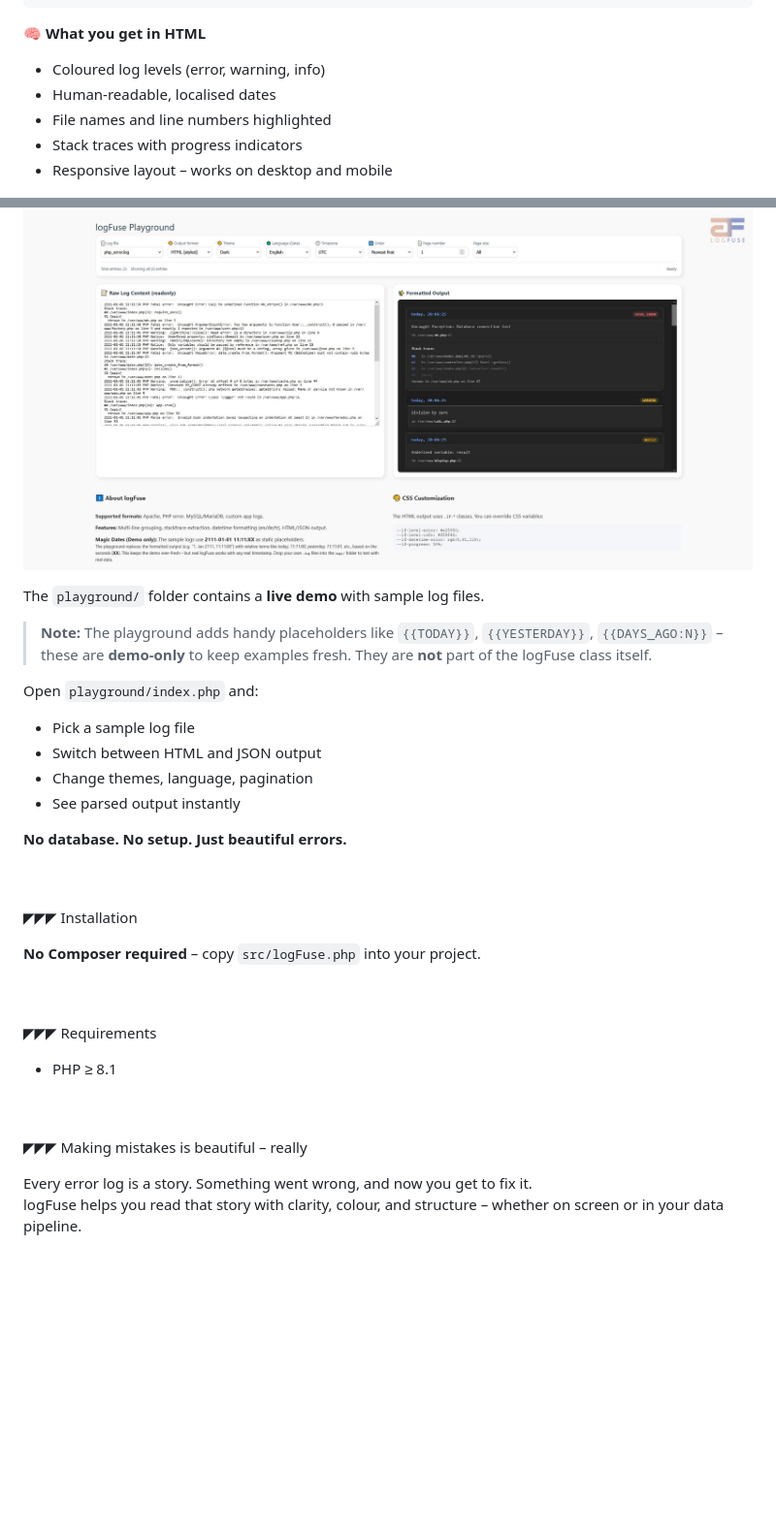
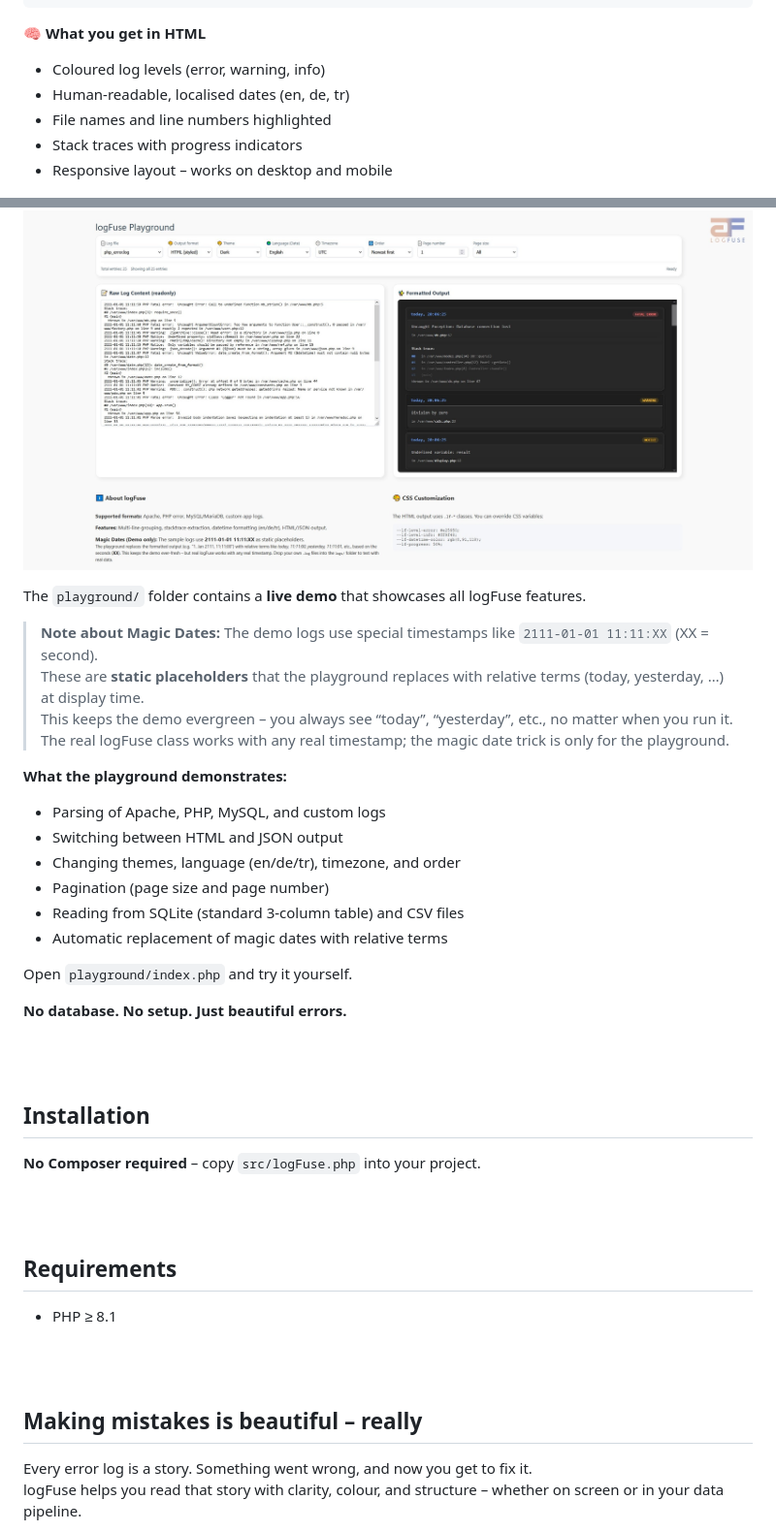
Before and after one commit to e2see/logFuse, a Markdown page: README.md, 2 parts joined by grey strips. Shown at 97% size. GitHub-like rendering; blank space fills up the shorter version.

Commit message:
Update README formatting and content sections

```diff
--- a/README.md
+++ b/README.md
@@ -77,11 +77,10 @@ Want complete control? The HTML uses clean, semantic .lf-* classes – write you
 **🧠 What you get in HTML**
 
 - Coloured log levels (error, warning, info)
-- Human‑readable, localised dates
+- Human‑readable, localised dates (en, de, tr)
 - File names and line numbers highlighted
 - Stack traces with progress indicators
 - Responsive layout – works on desktop and mobile
-
 
 ![themes](images/themes.jpg)
 
@@ -133,35 +165,43 @@ No regex. No guesswork. Just **ready-to-use JSON**.
 
 ![playground](images/playground-screenshot.jpg)
 
+The `playground/` folder contains a **live demo** that showcases all logFuse features.
 
-The `playground/` folder contains a **live demo** with sample log files.
+> **Note about Magic Dates:** The demo logs use special timestamps like `2111-01-01 11:11:XX` (XX = second).
+> These are **static placeholders** that the playground replaces with relative terms (today, yesterday, …) at display time.
+> This keeps the demo evergreen – you always see “today”, “yesterday”, etc., no matter when you run it.
+> The real logFuse class works with any real timestamp; the magic date trick is only for the playground.
 
-> **Note:** The playground adds handy placeholders like `{{TODAY}}`, `{{YESTERDAY}}`, `{{DAYS_AGO:N}}` – these are **demo‑only** to keep examples fresh. They are **not** part of the logFuse class itself.
+**What the playground demonstrates:**
+- Parsing of Apache, PHP, MySQL, and custom logs
+- Switching between HTML and JSON output
+- Changing themes, language (en/de/tr), timezone, and order
+- Pagination (page size and page number)
+- Reading from SQLite (standard 3‑column table) and CSV files
+- Automatic replacement of magic dates with relative terms
 
-Open `playground/index.php` and:
-
-- Pick a sample log file
-- Switch between HTML and JSON output
-- Change themes, language, pagination
-- See parsed output instantly
+Open `playground/index.php` and try it yourself.
 
 **No database. No setup. Just beautiful errors.**
 
 
+
 <br><br>
-◤◤◤ Installation
+## Installation
 
 **No Composer required** – copy `src/logFuse.php` into your project.
 
 
+
 <br><br>
-◤◤◤ Requirements
+## Requirements
 
 - PHP ≥ 8.1
 
 
+
 <br><br>
-◤◤◤ Making mistakes is beautiful – really
+## Making mistakes is beautiful – really
 
 Every error log is a story. Something went wrong, and now you get to fix it.
 logFuse helps you read that story with clarity, colour, and structure – whether on screen or in your data pipeline.
```
Also changed, not shown: other parts of README.md (+45 -9 lines).
